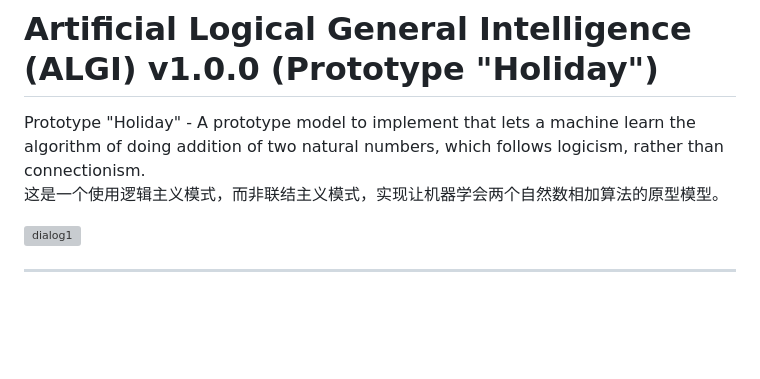
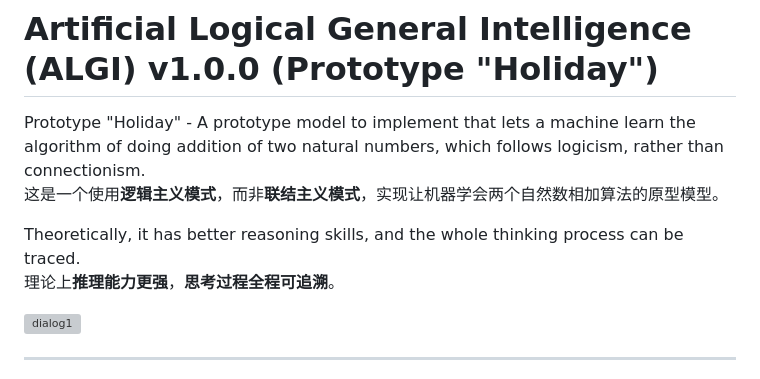
Before and after one commit to CodeJStudio/algi, a Markdown page: README.md, the part around one of its changes. Drawn GitHub-style; blank space fills up the shorter version; grey boxes are pictures that could not be loaded.

```diff
--- a/README.md
+++ b/README.md
@@ -1,6 +1,10 @@
 # Artificial Logical General Intelligence (ALGI) v1.0.0 (Prototype "Holiday")
 Prototype "Holiday" - A prototype model to implement that lets a machine learn the algorithm of doing addition of two natural numbers, which follows logicism, rather than connectionism.
-这是一个使用逻辑主义模式，而非联结主义模式，实现让机器学会两个自然数相加算法的原型模型。
+这是一个使用**逻辑主义模式**，而非**联结主义模式**，实现让机器学会两个自然数相加算法的原型模型。
+
+
+Theoretically, it has better reasoning skills, and the whole thinking process can be traced.
+理论上**推理能力更强**，**思考过程全程可追溯**。
 
 ![dialog1](https://github.com/CodeJStudio/algi/assets/114736018/938a8b6a-e2e9-4871-bff6-370ed93566be)
 
```
Also changed, not shown: other parts of README.md (+21 -1 lines).
